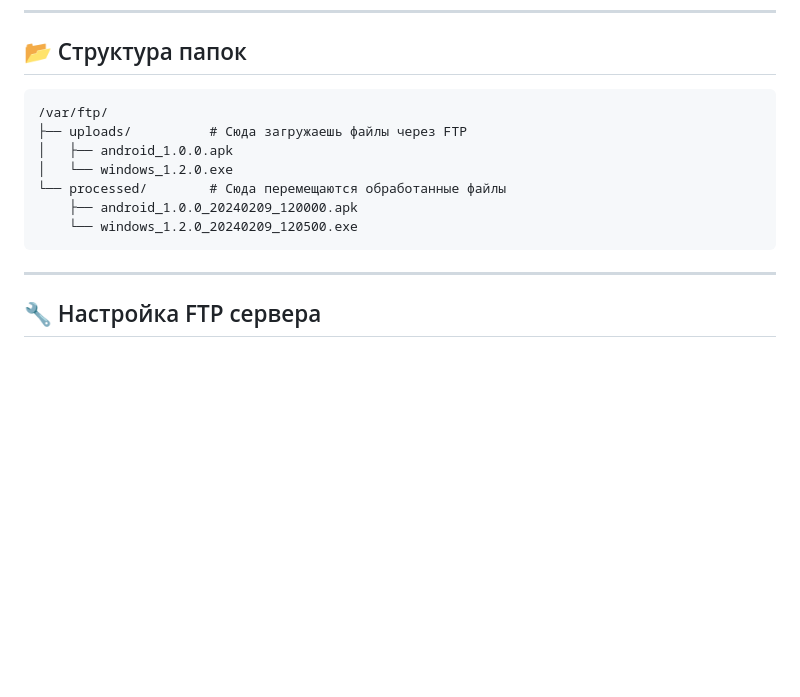
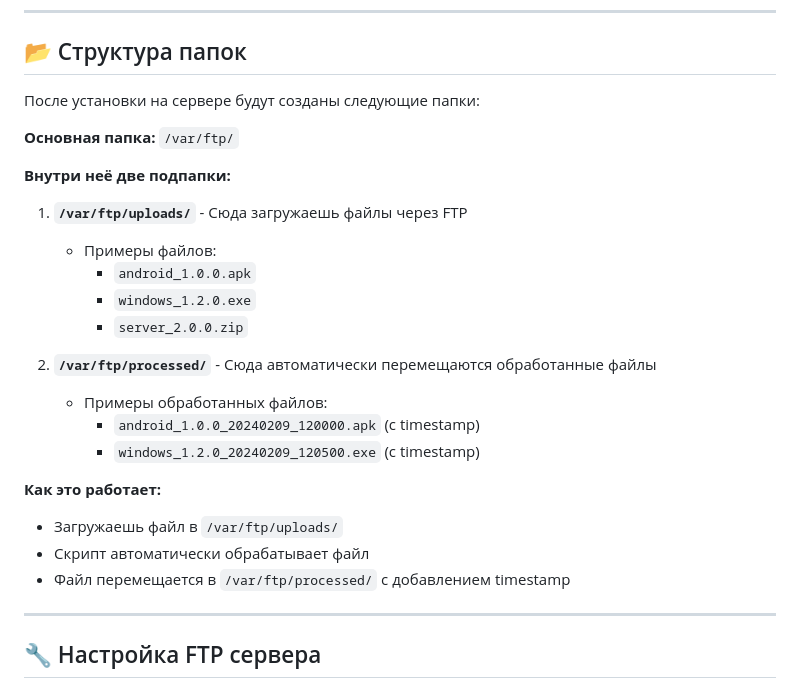
Before and after one commit to Muhammad-true/mm-shop, a Markdown page: FTP_UPLOAD_GUIDE.md, the part around one of its changes. Drawn GitHub-style; blank space fills up the shorter version.

````diff
--- a/FTP_UPLOAD_GUIDE.md
+++ b/FTP_UPLOAD_GUIDE.md
@@ -148,15 +148,27 @@ export CHECK_INTERVAL="30"
 
 ## 📂 Структура папок
 
-```
-/var/ftp/
-├── uploads/          # Сюда загружаешь файлы через FTP
-│   ├── android_1.0.0.apk
-│   └── windows_1.2.0.exe
-└── processed/        # Сюда перемещаются обработанные файлы
-    ├── android_1.0.0_20240209_120000.apk
-    └── windows_1.2.0_20240209_120500.exe
-```
+После установки на сервере будут созданы следующие папки:
+
+**Основная папка:** `/var/ftp/`
+
+**Внутри неё две подпапки:**
+
+1. **`/var/ftp/uploads/`** - Сюда загружаешь файлы через FTP
+   - Примеры файлов:
+     - `android_1.0.0.apk`
+     - `windows_1.2.0.exe`
+     - `server_2.0.0.zip`
+
+2. **`/var/ftp/processed/`** - Сюда автоматически перемещаются обработанные файлы
+   - Примеры обработанных файлов:
+     - `android_1.0.0_20240209_120000.apk` (с timestamp)
+     - `windows_1.2.0_20240209_120500.exe` (с timestamp)
+
+**Как это работает:**
+- Загружаешь файл в `/var/ftp/uploads/`
+- Скрипт автоматически обрабатывает файл
+- Файл перемещается в `/var/ftp/processed/` с добавлением timestamp
 
 ---
 
````
Also changed, not shown: other parts of FTP_UPLOAD_GUIDE.md (+78 -0 lines).
